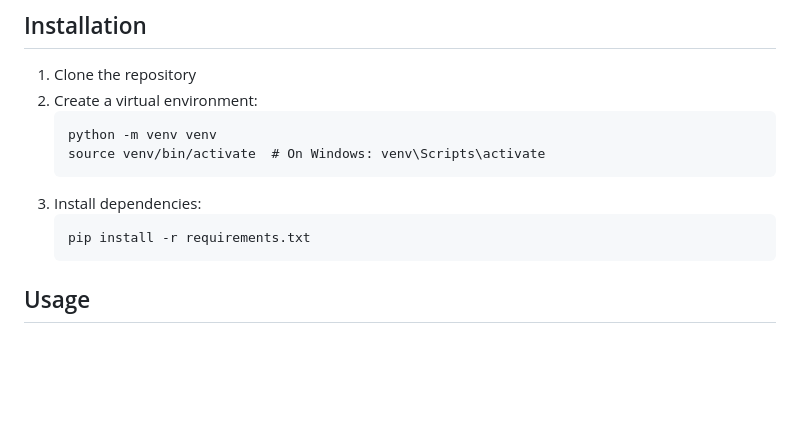
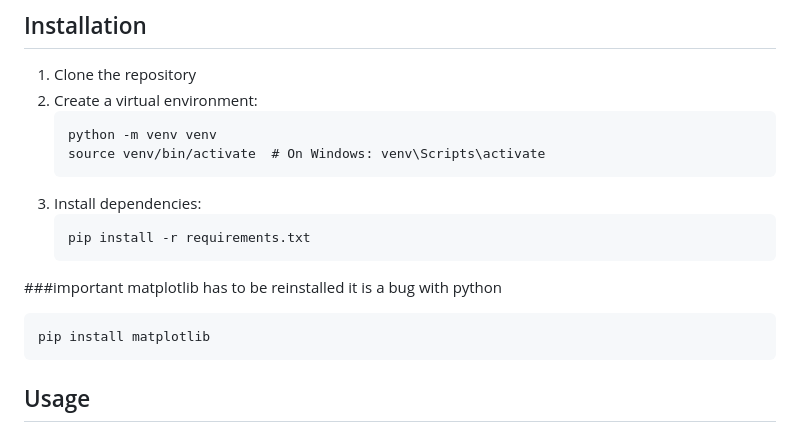
Before and after one commit to scara0301/GeneRx-AI, a Markdown page: README.md, the part around the change. Drawn GitHub-style; blank space fills up the shorter version.

````diff
--- a/README.md
+++ b/README.md
@@ -42,7 +42,11 @@ personalized_drug_ai/
    ```
    pip install -r requirements.txt
    ```
-
+###important
+   matplotlib has to be reinstalled it is a bug with python
+   ```
+   pip install matplotlib
+   ```
 ## Usage
 
 ### Running the Web Interface
````
